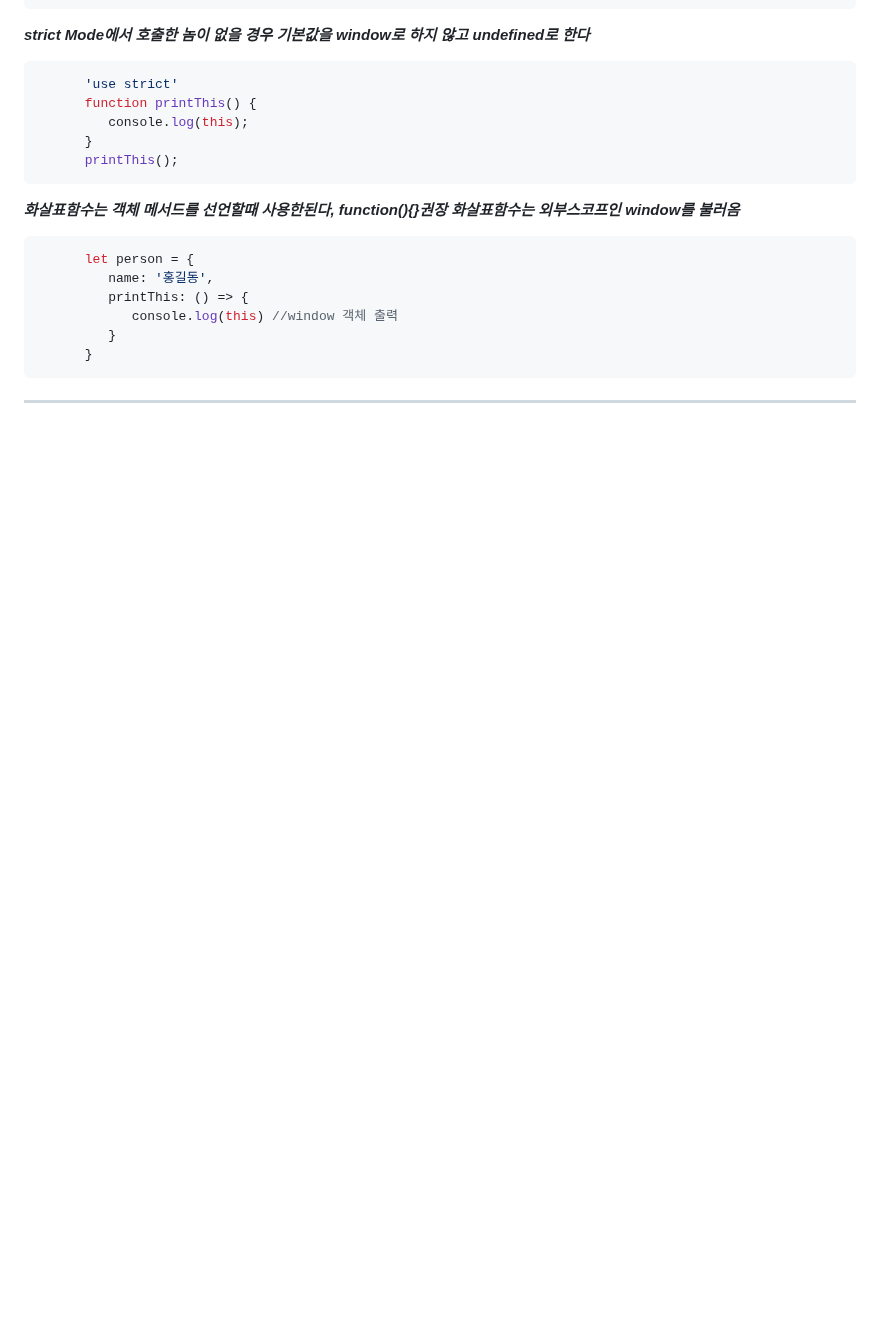
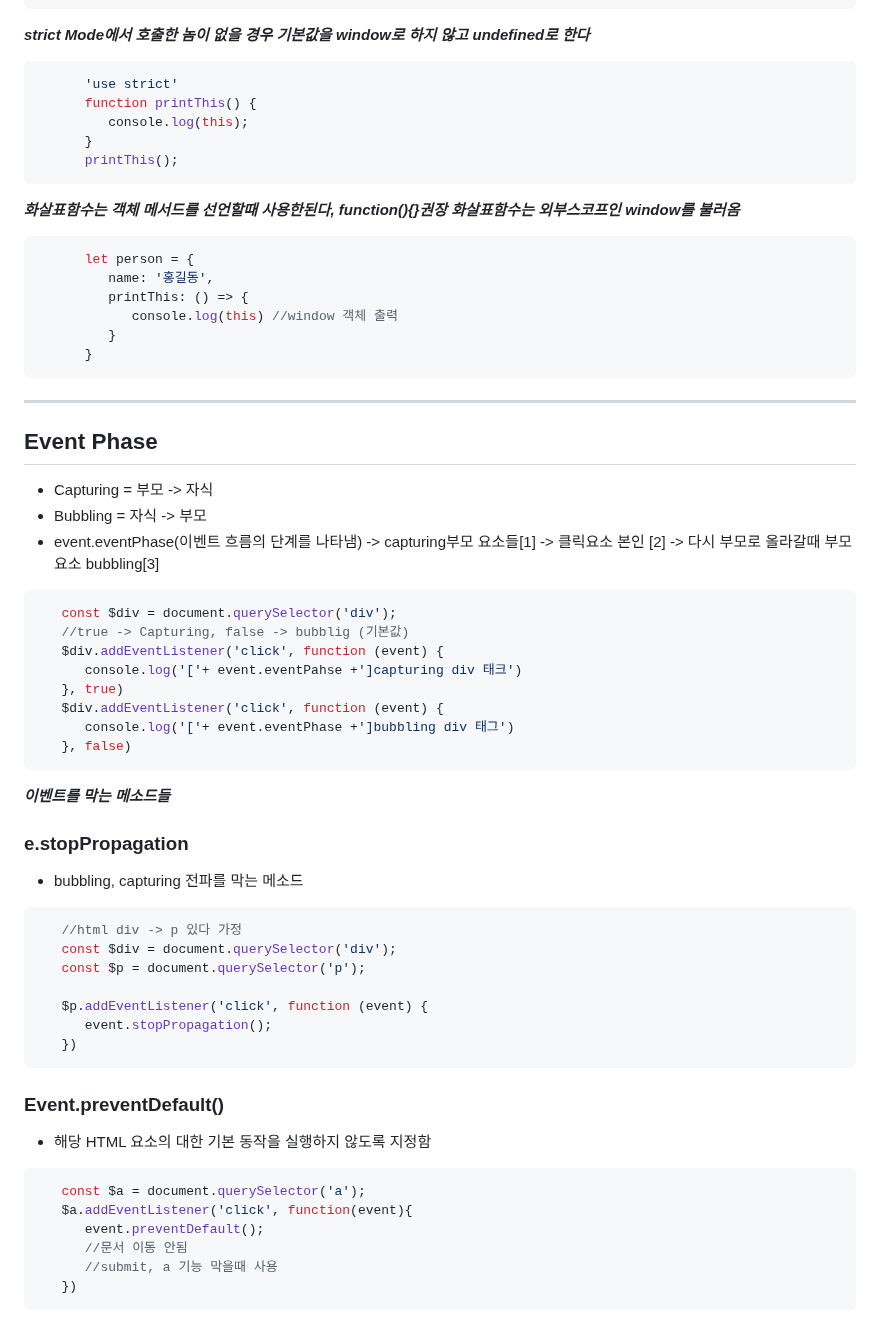
Before and after one commit to jjunmi/Javascript-0, a Markdown page: README.md, the part around the change. GitHub-like rendering; blank space fills up the shorter version.

````diff
--- a/README.md
+++ b/README.md
@@ -199,3 +199,40 @@ ES5 bind -> this 설정
 ```
 
 *** ***
+
+## Event Phase
+- Capturing = 부모 -> 자식
+- Bubbling = 자식 -> 부모
+- event.eventPhase(이벤트 흐름의 단계를 나타냄) -> capturing부모 요소들[1] -> 클릭요소 본인 [2] -> 다시 부모로 올라갈때 부모요소 bubbling[3]
+```javascript
+   const $div = document.querySelector('div');
+   //true -> Capturing, false -> bubblig (기본값)
+   $div.addEventListener('click', function (event) {
+      console.log('['+ event.eventPahse +']capturing div 태크')
+   }, true)
+   $div.addEventListener('click', function (event) {
+      console.log('['+ event.eventPhase +']bubbling div 태그')
+   }, false)
+```
+***이벤트를 막는 메소드들***
+### e.stopPropagation
+- bubbling, capturing 전파를 막는 메소드
+```javascript
+   //html div -> p 있다 가정
+   const $div = document.querySelector('div');
+   const $p = document.querySelector('p');
+
+   $p.addEventListener('click', function (event) {
+      event.stopPropagation();
+   })
+```
+### Event.preventDefault()
+-  해당 HTML 요소의 대한 기본 동작을 실행하지 않도록 지정함
+```javascript
+   const $a = document.querySelector('a');
+   $a.addEventListener('click', function(event){
+      event.preventDefault();
+      //문서 이동 안됨
+      //submit, a 기능 막을때 사용
+   })
+```
````
